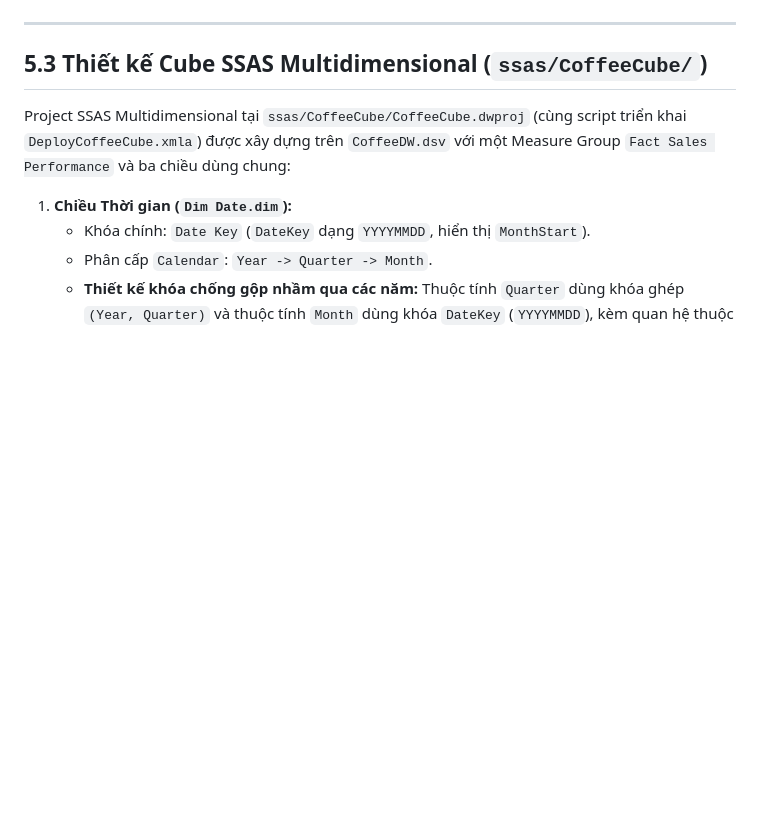
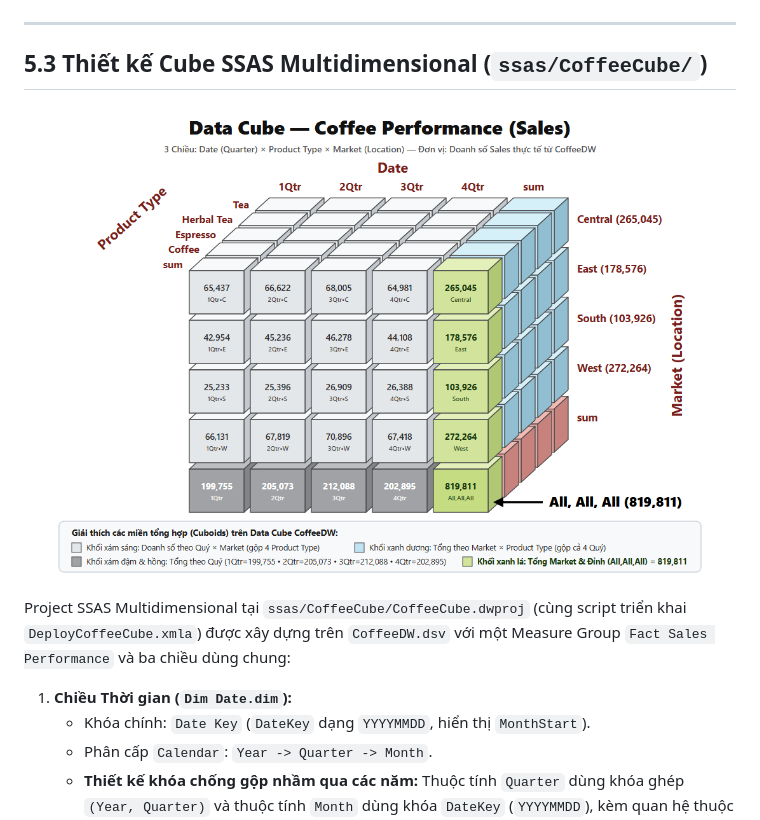
Before and after one commit to trangtretrau2005/Data_warehousing, a Markdown page: docs/chapters/ch05_chi.md, the part around the change. Rendered like a GitHub page; pictures changed too: results/TN06/chi_2026-11-15/TN06_datacube_3d.png (added); blank space fills up the shorter version.

Commit message:
docs(ch05): add 3D Data Cube diagram (TN06_datacube_3d.png) with CoffeeDW sales cuboids

```diff
--- a/docs/chapters/ch05_chi.md
+++ b/docs/chapters/ch05_chi.md
@@ -77,6 +77,8 @@ Thực nghiệm **TN05** (`learning/experiments/mart_olap.py`, `sql/sqlserver/10
 ---
 
 ## 5.3 Thiết kế Cube SSAS Multidimensional (`ssas/CoffeeCube/`)
+
+![TN06_datacube_3d.png](../../results/TN06/chi_2026-11-15/TN06_datacube_3d.png)
 
 Project SSAS Multidimensional tại `ssas/CoffeeCube/CoffeeCube.dwproj` (cùng script triển khai `DeployCoffeeCube.xmla`) được xây dựng trên `CoffeeDW.dsv` với một Measure Group `Fact Sales Performance` và ba chiều dùng chung:
 
```
Also changed, not shown: 1 other file.
